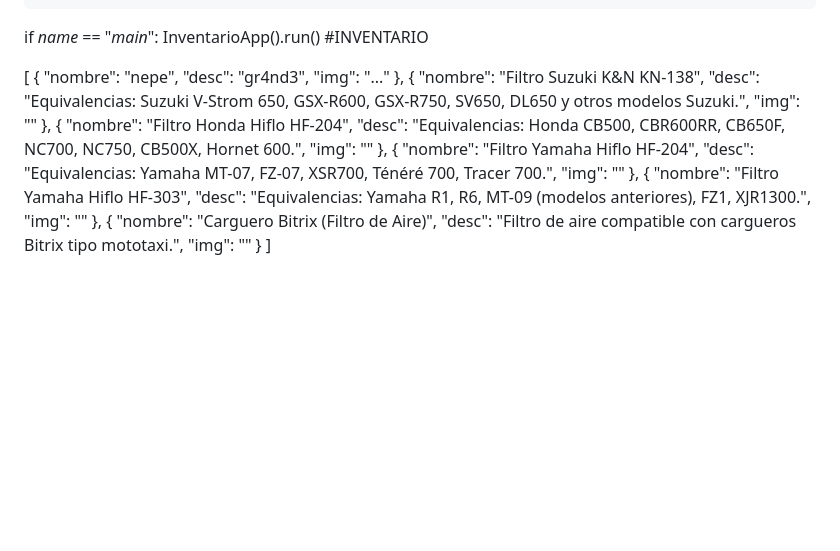
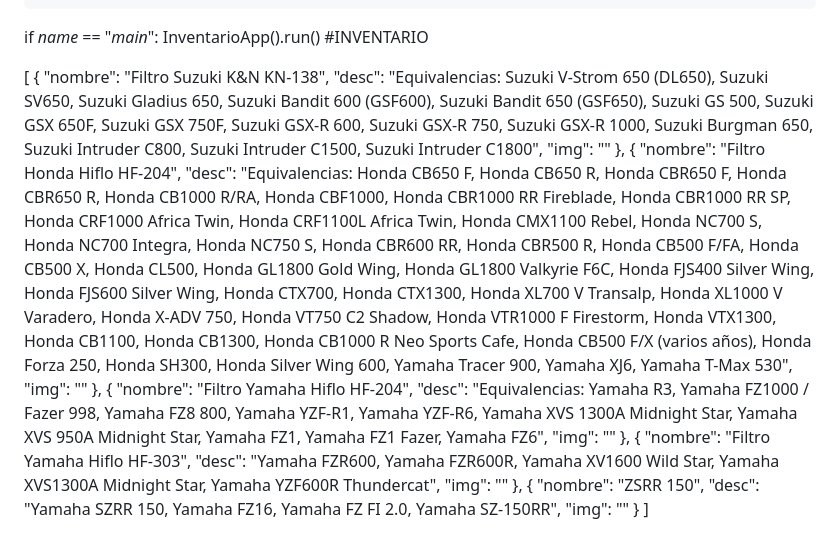
Before and after one commit to joserendonu/AppFilterOfOil, a Markdown page: README.md, the part around the change. Drawn GitHub-style; blank space fills up the shorter version.

Commit message:
AGREGAR FILTROS

```diff
--- a/README.md
+++ b/README.md
@@ -262,33 +262,28 @@ if _name_ == "_main_":
 
 [
   {
-    "nombre": "nepe",
-    "desc": "gr4nd3",
-    "img": "..."
-  },
-  {
     "nombre": "Filtro Suzuki K&N KN-138",
-    "desc": "Equivalencias: Suzuki V-Strom 650, GSX-R600, GSX-R750, SV650, DL650 y otros modelos Suzuki.",
+    "desc": "Equivalencias: Suzuki V-Strom 650 (DL650), Suzuki SV650, Suzuki Gladius 650, Suzuki Bandit 600 (GSF600), Suzuki Bandit 650 (GSF650), Suzuki GS 500, Suzuki GSX 650F, Suzuki GSX 750F, Suzuki GSX-R 600, Suzuki GSX-R 750, Suzuki GSX-R 1000, Suzuki Burgman 650, Suzuki Intruder C800, Suzuki Intruder C1500, Suzuki Intruder C1800",
     "img": ""
   },
   {
     "nombre": "Filtro Honda Hiflo HF-204",
-    "desc": "Equivalencias: Honda CB500, CBR600RR, CB650F, NC700, NC750, CB500X, Hornet 600.",
+    "desc": "Equivalencias: Honda CB650 F, Honda CB650 R, Honda CBR650 F, Honda CBR650 R, Honda CB1000 R/RA, Honda CBF1000, Honda CBR1000 RR Fireblade, Honda CBR1000 RR SP, Honda CRF1000 Africa Twin, Honda CRF1100L Africa Twin, Honda CMX1100 Rebel, Honda NC700 S, Honda NC700 Integra, Honda NC750 S, Honda CBR600 RR, Honda CBR500 R, Honda CB500 F/FA, Honda CB500 X, Honda CL500, Honda GL1800 Gold Wing, Honda GL1800 Valkyrie F6C, Honda FJS400 Silver Wing, Honda FJS600 Silver Wing, Honda CTX700, Honda CTX1300, Honda XL700 V Transalp, Honda XL1000 V Varadero, Honda X-ADV 750, Honda VT750 C2 Shadow, Honda VTR1000 F Firestorm, Honda VTX1300, Honda CB1100, Honda CB1300, Honda CB1000 R Neo Sports Cafe, Honda CB500 F/X (varios años), Honda Forza 250, Honda SH300, Honda Silver Wing 600, Yamaha Tracer 900, Yamaha XJ6, Yamaha T-Max 530",
     "img": ""
   },
   {
     "nombre": "Filtro Yamaha Hiflo HF-204",
-    "desc": "Equivalencias: Yamaha MT-07, FZ-07, XSR700, Ténéré 700, Tracer 700.",
+    "desc": "Equivalencias: Yamaha R3, Yamaha FZ1000 / Fazer 998, Yamaha FZ8 800, Yamaha YZF-R1, Yamaha YZF-R6, Yamaha XVS 1300A Midnight Star, Yamaha XVS 950A Midnight Star, Yamaha FZ1, Yamaha FZ1 Fazer, Yamaha FZ6",
     "img": ""
   },
   {
     "nombre": "Filtro Yamaha Hiflo HF-303",
-    "desc": "Equivalencias: Yamaha R1, R6, MT-09 (modelos anteriores), FZ1, XJR1300.",
+    "desc": "Yamaha FZR600, Yamaha FZR600R, Yamaha XV1600 Wild Star, Yamaha XVS1300A Midnight Star, Yamaha YZF600R Thundercat",
     "img": ""
   },
   {
-    "nombre": "Carguero Bitrix (Filtro de Aire)",
-    "desc": "Filtro de aire compatible con cargueros Bitrix tipo mototaxi.",
+    "nombre": "ZSRR 150",
+    "desc": "Yamaha SZRR 150, Yamaha FZ16, Yamaha FZ FI 2.0, Yamaha SZ-150RR",
     "img": ""
   }
 ]
```
